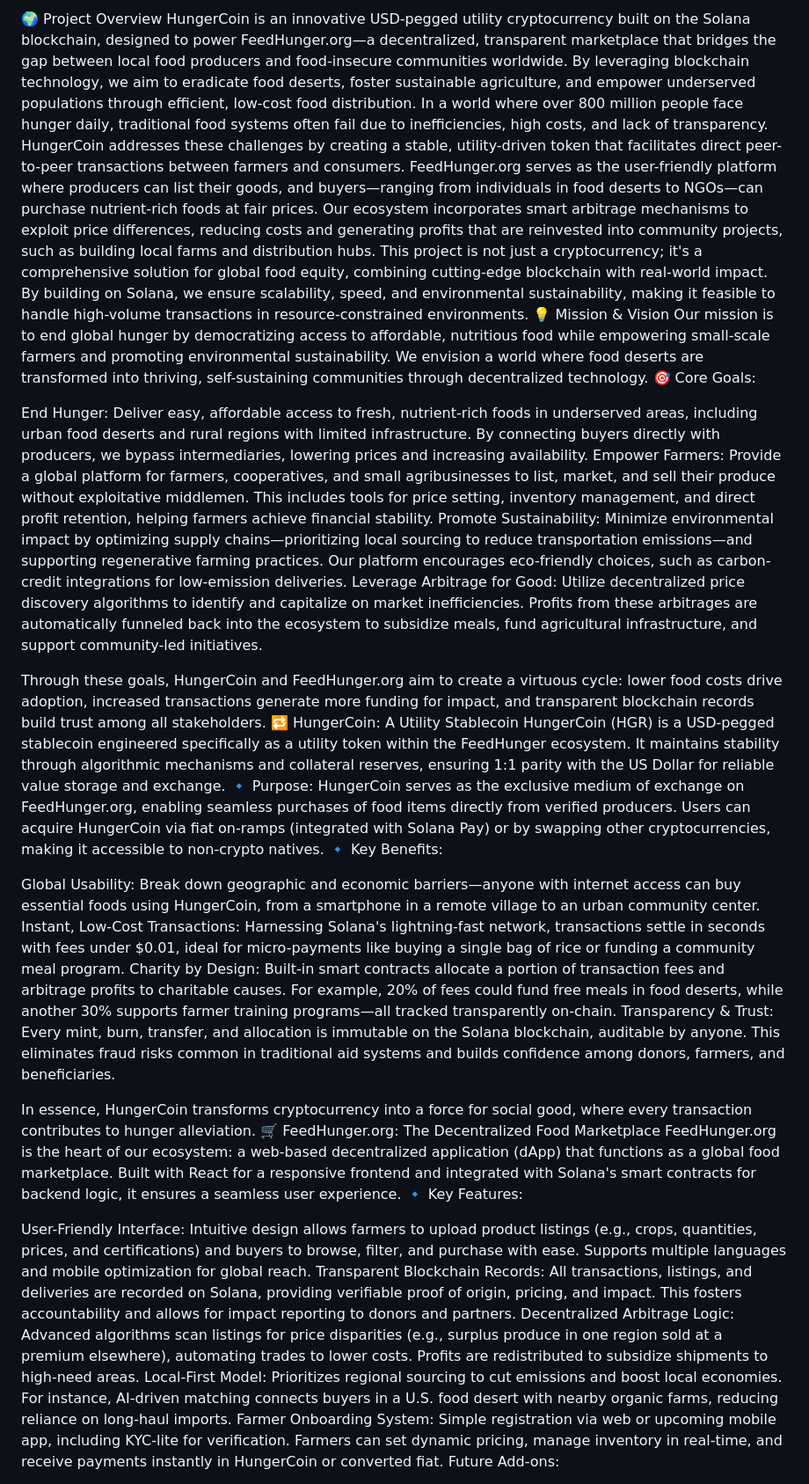
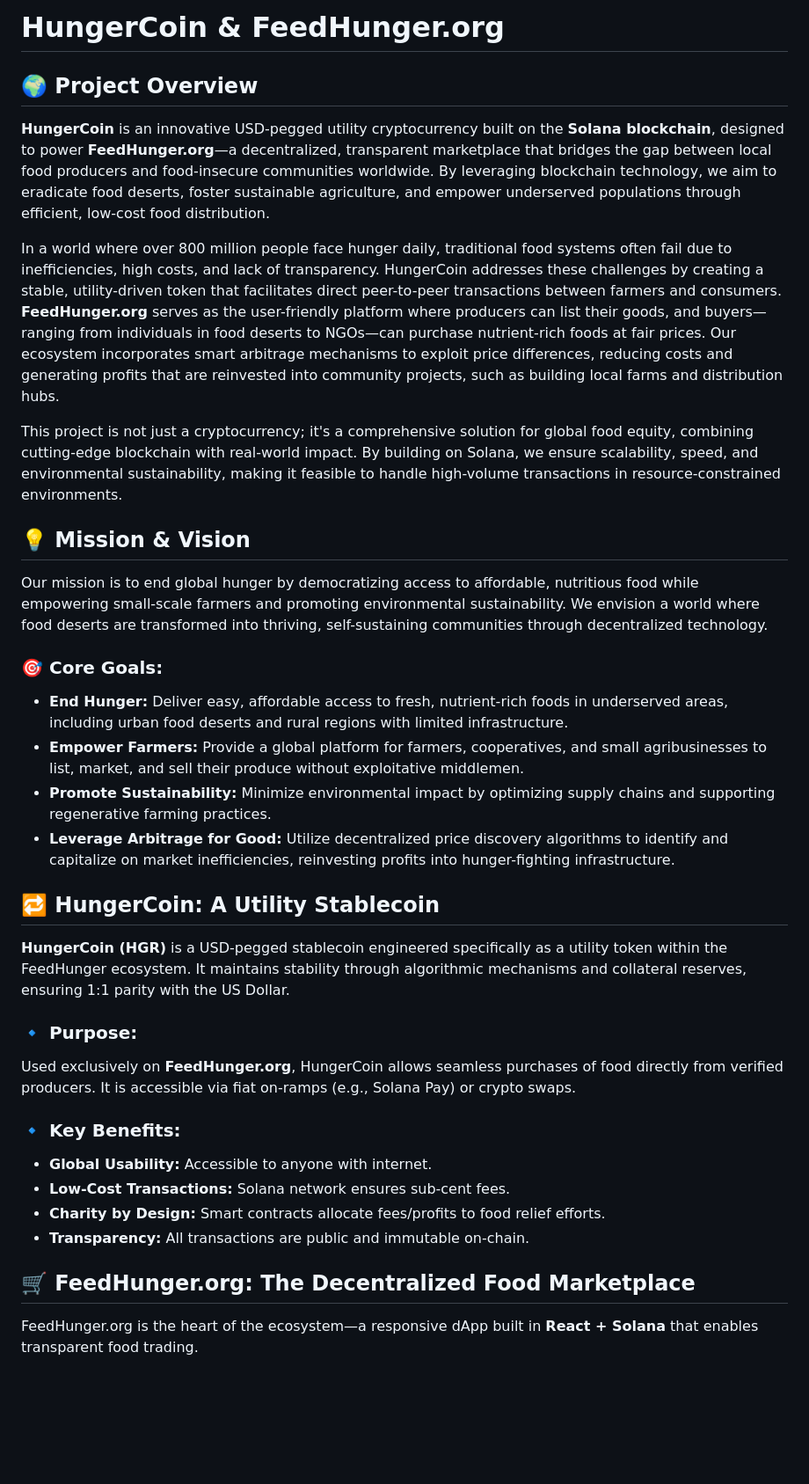
Before and after one commit to kennethw42/hungercoin, a Markdown page: README.md, the part around the change printed below. Shown: that part at 88% size. Rendered like a GitHub page; blank space fills up the shorter version.

```diff
--- a/README.md
+++ b/README.md
@@ -1,37 +1,33 @@
-🌍 Project Overview
-HungerCoin is an innovative USD-pegged utility cryptocurrency built on the Solana blockchain, designed to power FeedHunger.org—a decentralized, transparent marketplace that bridges the gap between local food producers and food-insecure communities worldwide. By leveraging blockchain technology, we aim to eradicate food deserts, foster sustainable agriculture, and empower underserved populations through efficient, low-cost food distribution.
-In a world where over 800 million people face hunger daily, traditional food systems often fail due to inefficiencies, high costs, and lack of transparency. HungerCoin addresses these challenges by creating a stable, utility-driven token that facilitates direct peer-to-peer transactions between farmers and consumers. FeedHunger.org serves as the user-friendly platform where producers can list their goods, and buyers—ranging from individuals in food deserts to NGOs—can purchase nutrient-rich foods at fair prices. Our ecosystem incorporates smart arbitrage mechanisms to exploit price differences, reducing costs and generating profits that are reinvested into community projects, such as building local farms and distribution hubs.
+# HungerCoin & FeedHunger.org
+
+## 🌍 Project Overview
+**HungerCoin** is an innovative USD-pegged utility cryptocurrency built on the **Solana blockchain**, designed to power **FeedHunger.org**—a decentralized, transparent marketplace that bridges the gap between local food producers and food-insecure communities worldwide. By leveraging blockchain technology, we aim to eradicate food deserts, foster sustainable agriculture, and empower underserved populations through efficient, low-cost food distribution.
+
+In a world where over 800 million people face hunger daily, traditional food systems often fail due to inefficiencies, high costs, and lack of transparency. HungerCoin addresses these challenges by creating a stable, utility-driven token that facilitates direct peer-to-peer transactions between farmers and consumers. **FeedHunger.org** serves as the user-friendly platform where producers can list their goods, and buyers—ranging from individuals in food deserts to NGOs—can purchase nutrient-rich foods at fair prices. Our ecosystem incorporates smart arbitrage mechanisms to exploit price differences, reducing costs and generating profits that are reinvested into community projects, such as building local farms and distribution hubs.
+
 This project is not just a cryptocurrency; it's a comprehensive solution for global food equity, combining cutting-edge blockchain with real-world impact. By building on Solana, we ensure scalability, speed, and environmental sustainability, making it feasible to handle high-volume transactions in resource-constrained environments.
-💡 Mission & Vision
+
+## 💡 Mission & Vision
 Our mission is to end global hunger by democratizing access to affordable, nutritious food while empowering small-scale farmers and promoting environmental sustainability. We envision a world where food deserts are transformed into thriving, self-sustaining communities through decentralized technology.
-🎯 Core Goals:
 
-End Hunger: Deliver easy, affordable access to fresh, nutrient-rich foods in underserved areas, including urban food deserts and rural regions with limited infrastructure. By connecting buyers directly with producers, we bypass intermediaries, lowering prices and increasing availability.
-Empower Farmers: Provide a global platform for farmers, cooperatives, and small agribusinesses to list, market, and sell their produce without exploitative middlemen. This includes tools for price setting, inventory management, and direct profit retention, helping farmers achieve financial stability.
-Promote Sustainability: Minimize environmental impact by optimizing supply chains—prioritizing local sourcing to reduce transportation emissions—and supporting regenerative farming practices. Our platform encourages eco-friendly choices, such as carbon-credit integrations for low-emission deliveries.
-Leverage Arbitrage for Good: Utilize decentralized price discovery algorithms to identify and capitalize on market inefficiencies. Profits from these arbitrages are automatically funneled back into the ecosystem to subsidize meals, fund agricultural infrastructure, and support community-led initiatives.
+### 🎯 Core Goals:
+- **End Hunger:** Deliver easy, affordable access to fresh, nutrient-rich foods in underserved areas, including urban food deserts and rural regions with limited infrastructure.
+- **Empower Farmers:** Provide a global platform for farmers, cooperatives, and small agribusinesses to list, market, and sell their produce without exploitative middlemen.
+- **Promote Sustainability:** Minimize environmental impact by optimizing supply chains and supporting regenerative farming practices.
+- **Leverage Arbitrage for Good:** Utilize decentralized price discovery algorithms to identify and capitalize on market inefficiencies, reinvesting profits into hunger-fighting infrastructure.
 
-Through these goals, HungerCoin and FeedHunger.org aim to create a virtuous cycle: lower food costs drive adoption, increased transactions generate more funding for impact, and transparent blockchain records build trust among all stakeholders.
-🔁 HungerCoin: A Utility Stablecoin
-HungerCoin (HGR) is a USD-pegged stablecoin engineered specifically as a utility token within the FeedHunger ecosystem. It maintains stability through algorithmic mechanisms and collateral reserves, ensuring 1:1 parity with the US Dollar for reliable value storage and exchange.
-🔹 Purpose:
-HungerCoin serves as the exclusive medium of exchange on FeedHunger.org, enabling seamless purchases of food items directly from verified producers. Users can acquire HungerCoin via fiat on-ramps (integrated with Solana Pay) or by swapping other cryptocurrencies, making it accessible to non-crypto natives.
-🔹 Key Benefits:
+## 🔁 HungerCoin: A Utility Stablecoin
+**HungerCoin (HGR)** is a USD-pegged stablecoin engineered specifically as a utility token within the FeedHunger ecosystem. It maintains stability through algorithmic mechanisms and collateral reserves, ensuring 1:1 parity with the US Dollar.
 
-Global Usability: Break down geographic and economic barriers—anyone with internet access can buy essential foods using HungerCoin, from a smartphone in a remote village to an urban community center.
-Instant, Low-Cost Transactions: Harnessing Solana's lightning-fast network, transactions settle in seconds with fees under $0.01, ideal for micro-payments like buying a single bag of rice or funding a community meal program.
-Charity by Design: Built-in smart contracts allocate a portion of transaction fees and arbitrage profits to charitable causes. For example, 20% of fees could fund free meals in food deserts, while another 30% supports farmer training programs—all tracked transparently on-chain.
-Transparency & Trust: Every mint, burn, transfer, and allocation is immutable on the Solana blockchain, auditable by anyone. This eliminates fraud risks common in traditional aid systems and builds confidence among donors, farmers, and beneficiaries.
+### 🔹 Purpose:
+Used exclusively on **FeedHunger.org**, HungerCoin allows seamless purchases of food directly from verified producers. It is accessible via fiat on-ramps (e.g., Solana Pay) or crypto swaps.
 
-In essence, HungerCoin transforms cryptocurrency into a force for social good, where every transaction contributes to hunger alleviation.
-🛒 FeedHunger.org: The Decentralized Food Marketplace
-FeedHunger.org is the heart of our ecosystem: a web-based decentralized application (dApp) that functions as a global food marketplace. Built with React for a responsive frontend and integrated with Solana's smart contracts for backend logic, it ensures a seamless user experience.
-🔹 Key Features:
+### 🔹 Key Benefits:
+- **Global Usability:** Accessible to anyone with internet.
+- **Low-Cost Transactions:** Solana network ensures sub-cent fees.
+- **Charity by Design:** Smart contracts allocate fees/profits to food relief efforts.
+- **Transparency:** All transactions are public and immutable on-chain.
 
-User-Friendly Interface: Intuitive design allows farmers to upload product listings (e.g., crops, quantities, prices, and certifications) and buyers to browse, filter, and purchase with ease. Supports multiple languages and mobile optimization for global reach.
-Transparent Blockchain Records: All transactions, listings, and deliveries are recorded on Solana, providing verifiable proof of origin, pricing, and impact. This fosters accountability and allows for impact reporting to donors and partners.
-Decentralized Arbitrage Logic: Advanced algorithms scan listings for price disparities (e.g., surplus produce in one region sold at a premium elsewhere), automating trades to lower costs. Profits are redistributed to subsidize shipments to high-need areas.
-Local-First Model: Prioritizes regional sourcing to cut emissions and boost local economies. For instance, AI-driven matching connects buyers in a U.S. food desert with nearby organic farms, reducing reliance on long-haul imports.
-Farmer Onboarding System: Simple registration via web or upcoming mobile app, including KYC-lite for verification. Farmers can set dynamic pricing, manage inventory in real-time, and receive payments instantly in HungerCoin or converted fiat.
-Future Add-ons:
+## 🛒 FeedHunger.org: The Decentralized Food Marketplace
+FeedHunger.org is the heart of the ecosystem—a responsive dApp built in **React + Solana** that enables transparent food trading.
 
```
Also changed, not shown: other parts of README.md (+49 -63 lines).
